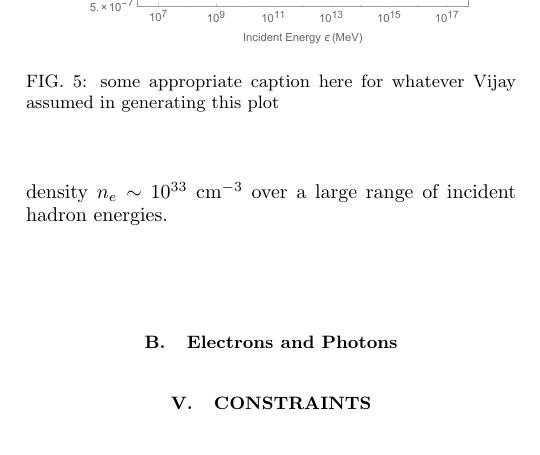
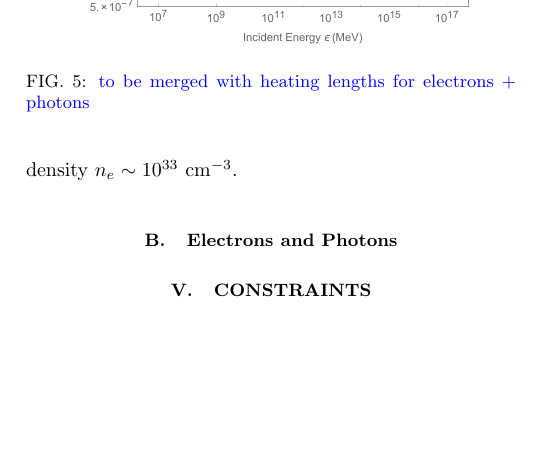
Before and after one commit to vijayoct27/Qballs, a LaTeX paper (White Dwarf Particle Detector.tex): part of one column of page 5 of 11, cut so that both start at the same text, the shorter picture padded with empty space. Compiled offline with pdfLaTeX; a LaTeX package or settings file that is missing is left out.

Commit message:
charles barkley

```diff
--- a/White Dwarf Particle Detector.tex
+++ b/White Dwarf Particle Detector.tex
@@ -208,11 +208,12 @@ where $E_c \sim 10 ~\text{MeV}$ as there are no other dominant stopping mechanis
 
 Note that while neutrons and $\pi^\pm$ have characteristically long lifetimes, the mean distance traversed by a neutral pion before decaying to photons $d_{\pi^0} = \gamma v \tau \approx 10^{-7} - 10^{-6} ~\text{cm}$ for $\epsilon \sim 1 - 10 ~\text{MeV}$. For the most dense WD under consideration, the nuclear mean free path for a nonelastic collision is roughly $l_\text{had} \approx 10^{-7} \text{cm}$. Hence, there are minimal electromagnetic contributions from $\pi^0$ decays during the progression of a hadronic cascade. \textcolor{blue}{nontrivial - not true in ATLAS - worth stating explicitly?} However, final-state neutral pions will tend to decay before transferring $\OO(1)$ of their kinetic energies in elastic scatters. Since these represent a small fraction of the final-state hadron species, we neglect their contribution.
 
-We find that $L_\text{hadron}$ is dominated by the size of the hadronic shower \eqref{eq:hadlength} as opposed to the final deposition length. As a result, $L_\text{hadron}$ scales roughly linearly in WD density. This is plotted in Figure \ref{fig:Lhadron} for the maximal WD density $n_e \sim 10^{33} ~\text{cm}^{-3}$ over a large range of incident hadron energies.
+We find that $L_\text{hadron}$ is dominated by the size of the hadronic shower \eqref{eq:hadlength} as opposed to the final deposition length. As a result, $L_\text{hadron}$ scales roughly linearly in WD density. This is plotted in Figure \ref{fig:cash} for the maximal WD density $n_e \sim 10^{33} ~\text{cm}^{-3}$.
+
 \begin{figure}
 \includegraphics[scale=.45]{Lhadron.pdf}
-\caption{some appropriate caption here for whatever Vijay assumed in generating this plot}
-\label{fig:Lhadron}
+\caption{\textcolor{blue}{to be merged with heating lengths for electrons + photons}}
+\label{fig:cash}
 \end{figure}
 
 \subsection{Electrons and Photons}
```
Also changed, not shown: 1 other file.
